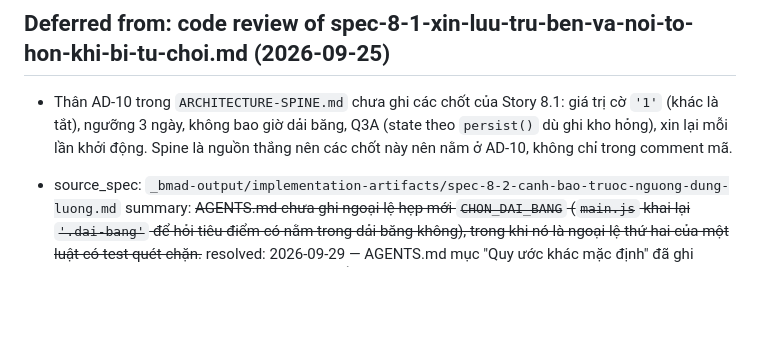
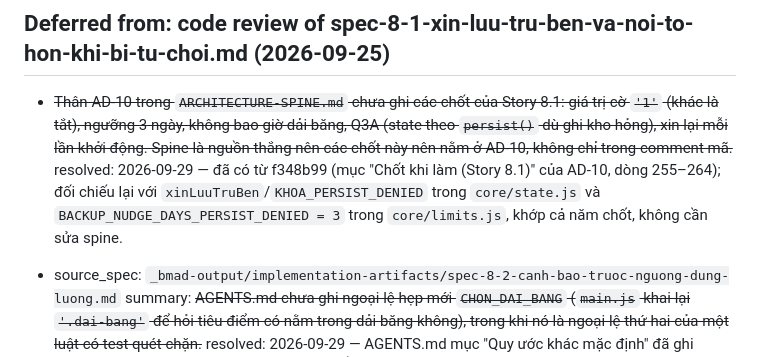
Before and after one commit to TruongThanhNam/bmad, a Markdown page: _bmad-output/implementation-artifacts/deferred-work.md, the part around the change. Rendered like a GitHub page; blank space fills up the shorter version.

Commit message:
docs: gạch mục deferred AD-10 thiếu chốt Story 8.1 (đã có từ f348b99, đối chiếu mã khớp)
Co-Authored-By: Claude Sonnet 5.5 <noreply@anthropic.com>

```diff
--- a/_bmad-output/implementation-artifacts/deferred-work.md
+++ b/_bmad-output/implementation-artifacts/deferred-work.md
@@ -246,7 +246,8 @@
 
 ## Deferred from: code review of spec-8-1-xin-luu-tru-ben-va-noi-to-hon-khi-bi-tu-choi.md (2026-09-25)
 
-- Thân AD-10 trong `ARCHITECTURE-SPINE.md` chưa ghi các chốt của Story 8.1: giá trị cờ `'1'` (khác là tắt), ngưỡng 3 ngày, không bao giờ dải băng, Q3A (state theo `persist()` dù ghi kho hỏng), xin lại mỗi lần khởi động. Spine là nguồn thắng nên các chốt này nên nằm ở AD-10, không chỉ trong comment mã.
+- ~~Thân AD-10 trong `ARCHITECTURE-SPINE.md` chưa ghi các chốt của Story 8.1: giá trị cờ `'1'` (khác là tắt), ngưỡng 3 ngày, không bao giờ dải băng, Q3A (state theo `persist()` dù ghi kho hỏng), xin lại mỗi lần khởi động. Spine là nguồn thắng nên các chốt này nên nằm ở AD-10, không chỉ trong comment mã.~~
+  resolved: 2026-09-29 — đã có từ f348b99 (mục "Chốt khi làm (Story 8.1)" của AD-10, dòng 255–264); đối chiếu lại với `xinLuuTruBen`/`KHOA_PERSIST_DENIED` trong `core/state.js` và `BACKUP_NUDGE_DAYS_PERSIST_DENIED = 3` trong `core/limits.js`, khớp cả năm chốt, không cần sửa spine.
 
 - source_spec: `_bmad-output/implementation-artifacts/spec-8-2-canh-bao-truoc-nguong-dung-luong.md`
   summary: ~~AGENTS.md chưa ghi ngoại lệ hẹp mới `CHON_DAI_BANG` (`main.js` khai lại `'.dai-bang'` để hỏi tiêu điểm có nằm trong dải băng không), trong khi nó là ngoại lệ thứ hai của một luật có test quét chặn.~~
```
